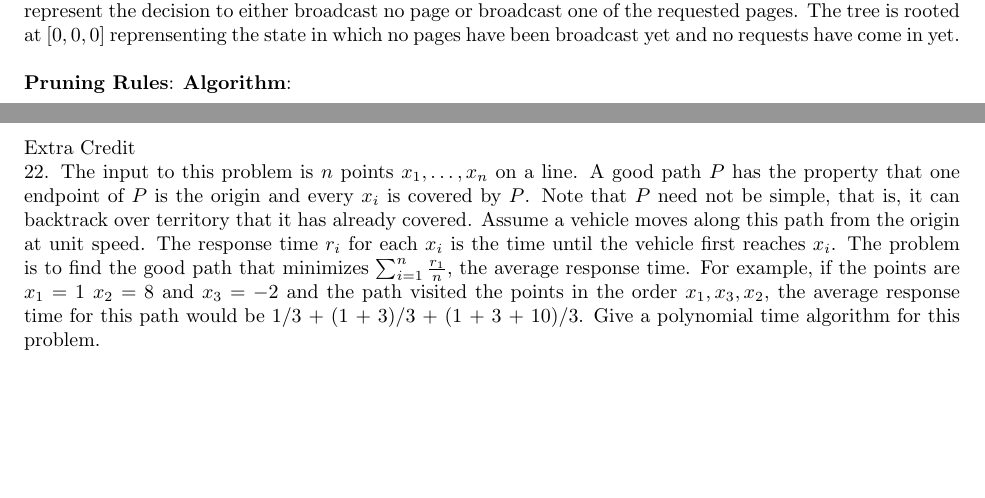
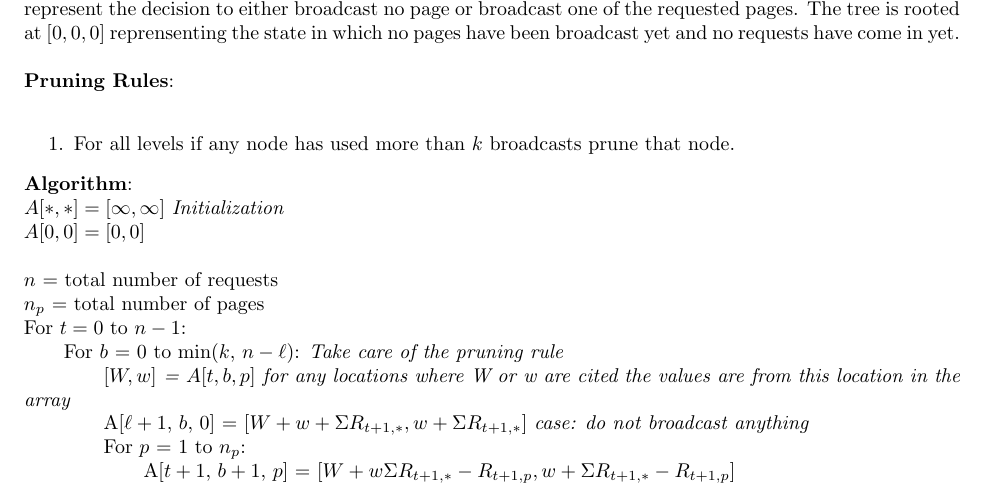
Before and after one commit to melvingm101/CS1510, a LaTeX problem sheet (hw19.tex): two parts of pages 1 and 4 of 4 before the commit and part of page 1 of 3 after it, the two joined at a grey line, cut so that both start at the same text, the shorter picture padded with empty space. Compiled offline with pdfLaTeX.

Commit message:
finished

```diff
--- a/hw19.tex
+++ b/hw19.tex
@@ -33,8 +33,23 @@
 		The tree is rooted at $[0,0,0]$ reprensenting the state in which no pages have been broadcast yet and no
 		requests have come in yet.\\
 		\\
-		\textbf{Pruning Rules}:
-		\textbf{Algorithm}:
+		\textbf{Pruning Rules}:\\
+		\begin{enumerate}
+			\item	For all levels if any node has used more than $k$ broadcasts prune that node.
+		\end{enumerate}
+		\textbf{Algorithm}:\\
+		$A[*,*] = [\infty,\infty]$ \emph{Initialization}\\
+		$A[0,0] = [0,0]$\\
+		\\
+		$n$ = total number of requests\\
+		$n_p$ = total number of pages\\
+		For $t = 0$ to $n-1$:\\
+		\tab For $b$ = 0 to min($k$, $n-\ell$): \emph{Take care of the pruning rule}\\
+		\tabb \emph{$[W,w]$ = $A[t,b,p]$ for any locations where W or w are cited the values are from this location in the array}\\
+		\tabb A[$\ell+1$, $b$, 0] = $[W+w+\Sigma R_{t+1,*}, w+\Sigma R_{t+1,*}]$ \emph{case: do not broadcast anything}\\
+		\tabb For $p$ = 1 to $n_p$:\\
+		\tabbb A[$t+1$, $b+1$, $p$] = $[W+w\Sigma R_{t+1,*} - R_{t+1,p}, w+\Sigma R_{t+1,*} - R_{t+1,p}]$\\
+		\\
 		\newpage
 		3. Show that if there is an $O(n^k)$, $k \geq 1$, time algorithm for squaring a degree $n$ polynomial,
 		then there is an $O(n^k)$ time algorithm for multiplying two degree $n$ polynomials. Assume that the polynomials
@@ -77,15 +92,4 @@
 		\tab In linear time, we can find the minimum element of $I$. Starting here, there is only one road
 			emerging from that city to the next highest input. From there, continue in linear time to the
 			highest element of $I$.
-		\newpage
-		Extra Credit\\
-		22. The input to this problem is $n$ points $x_1, \ldots, x_n$ on a line. A good path $P$ has the property that one
-		endpoint of $P$ is the origin and every $x_i$ is covered by $P$. Note that $P$ need not be simple, that is, it
-		can backtrack over territory that it has already covered. Assume a vehicle moves along this path from
-		the origin at unit speed. The response time $r_i$ for each $x_i$ is the time until the vehicle first reaches
-		$x_i$. The problem is to find the good path that minimizes $\sum_{i=1}^{n}\frac{r_1}{n}$, the average response time. For
-		example, if the points are $x_1 = 1$ $x_2 = 8$ and $x_3 = -2$ and the path visited the points in the order
-		$x_1, x_3, x_2$, the average response time for this path would be 1/3 + (1 + 3)/3 + (1 + 3 + 10)/3. Give a
-		polynomial time algorithm for this problem.
-
 \end{document}
```
Also changed, not shown: hw19.pdf (added).
